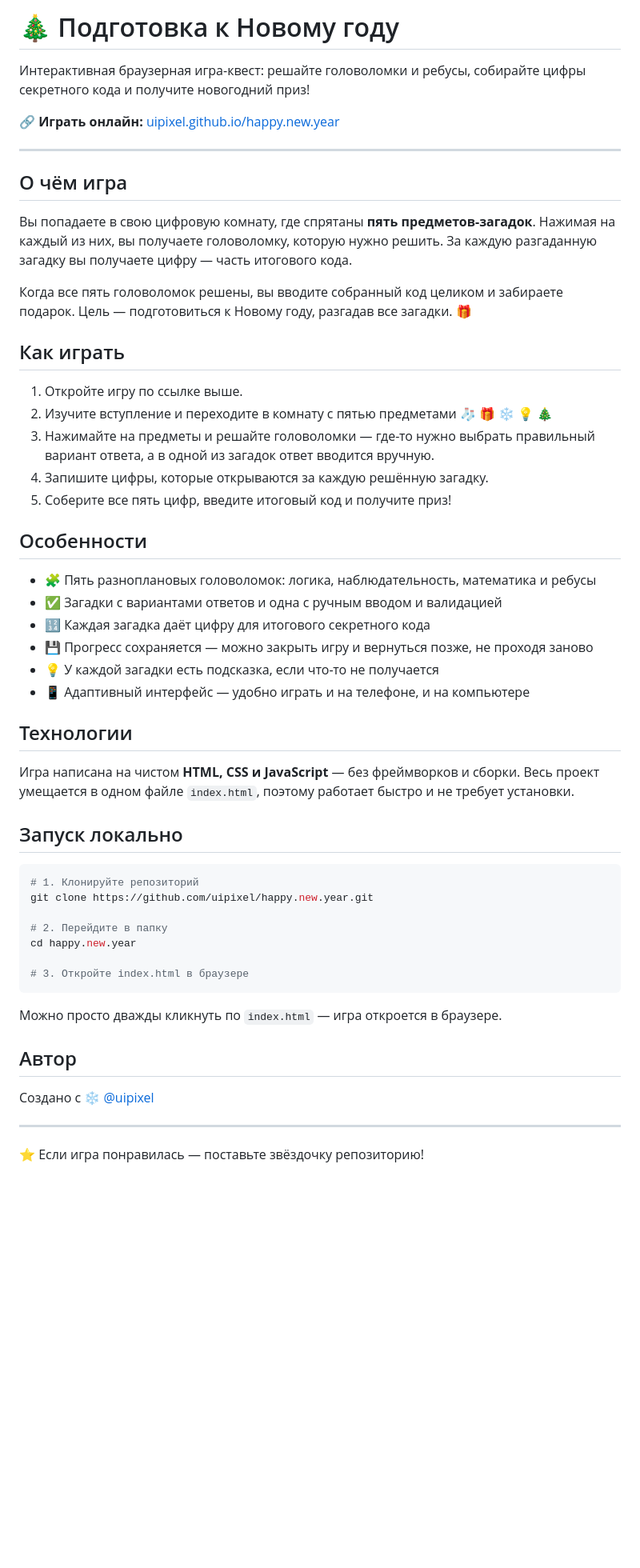
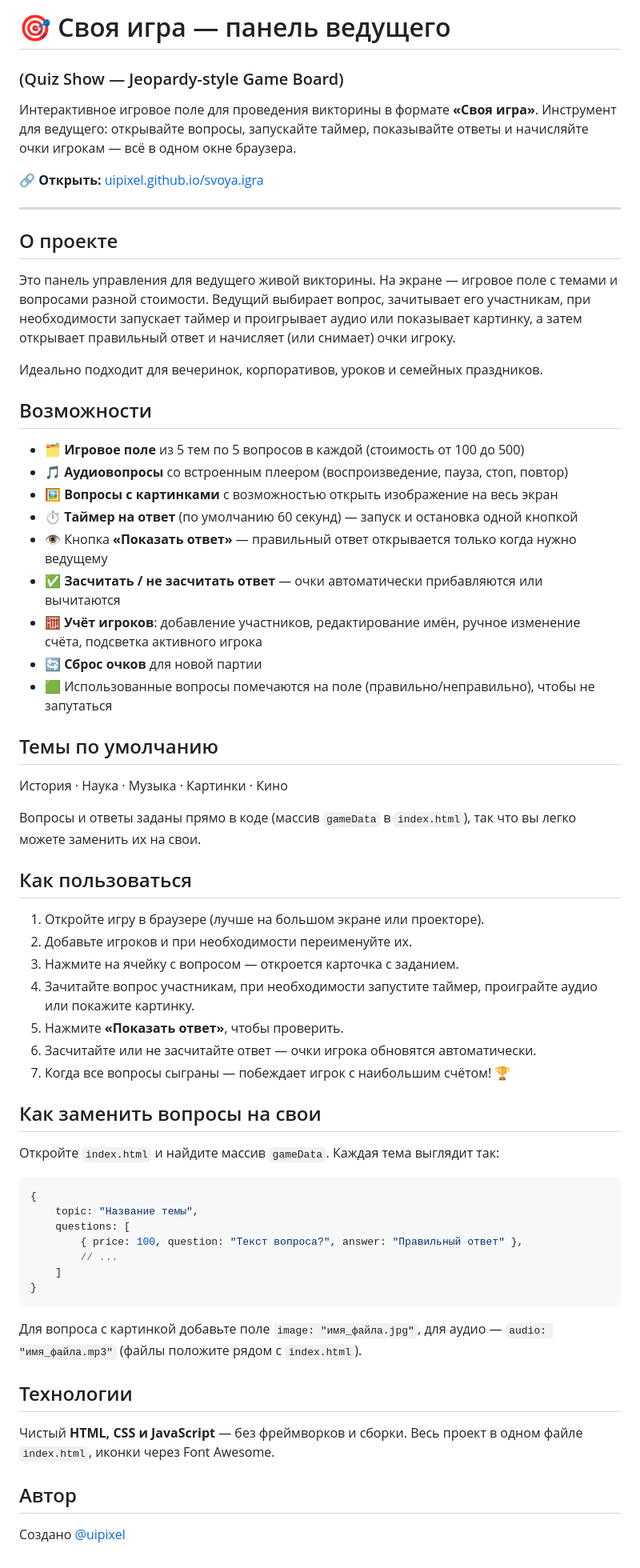
Before and after one commit to uipixel/svoya.igra, a Markdown page: README.md, the part around the change. Shown at 80% size. Rendered like a GitHub page; blank space fills up the shorter version.

````diff
--- a/README.md
+++ b/README.md
@@ -1,56 +1,66 @@
-# 🎄 Подготовка к Новому году
+# 🎯 Своя игра — панель ведущего
+### (Quiz Show — Jeopardy-style Game Board)
 
-Интерактивная браузерная игра-квест: решайте головоломки и ребусы, собирайте цифры секретного кода и получите новогодний приз!
+Интерактивное игровое поле для проведения викторины в формате **«Своя игра»**. Инструмент для ведущего: открывайте вопросы, запускайте таймер, показывайте ответы и начисляйте очки игрокам — всё в одном окне браузера.
 
-🔗 **Играть онлайн:** [uipixel.github.io/happy.new.year](https://uipixel.github.io/happy.new.year/)
+🔗 **Открыть:** [uipixel.github.io/svoya.igra](https://uipixel.github.io/svoya.igra/)
 
 ---
 
-## О чём игра
+## О проекте
 
-Вы попадаете в свою цифровую комнату, где спрятаны **пять предметов-загадок**. Нажимая на каждый из них, вы получаете головоломку, которую нужно решить. За каждую разгаданную загадку вы получаете цифру — часть итогового кода.
+Это панель управления для ведущего живой викторины. На экране — игровое поле с темами и вопросами разной стоимости. Ведущий выбирает вопрос, зачитывает его участникам, при необходимости запускает таймер и проигрывает аудио или показывает картинку, а затем открывает правильный ответ и начисляет (или снимает) очки игроку.
 
-Когда все пять головоломок решены, вы вводите собранный код целиком и забираете подарок. Цель — подготовиться к Новому году, разгадав все загадки. 🎁
+Идеально подходит для вечеринок, корпоративов, уроков и семейных праздников.
 
-## Как играть
+## Возможности
 
-1. Откройте игру по ссылке выше.
-2. Изучите вступление и переходите в комнату с пятью предметами 🧦 🎁 ❄️ 💡 🎄
-3. Нажимайте на предметы и решайте головоломки — где-то нужно выбрать правильный вариант ответа, а в одной из загадок ответ вводится вручную.
-4. Запишите цифры, которые открываются за каждую решённую загадку.
-5. Соберите все пять цифр, введите итоговый код и получите приз!
+- 🗂️ **Игровое поле** из 5 тем по 5 вопросов в каждой (стоимость от 100 до 500)
+- 🎵 **Аудиовопросы** со встроенным плеером (воспроизведение, пауза, стоп, повтор)
+- 🖼️ **Вопросы с картинками** с возможностью открыть изображение на весь экран
+- ⏱️ **Таймер на ответ** (по умолчанию 60 секунд) — запуск и остановка одной кнопкой
+- 👁️ Кнопка **«Показать ответ»** — правильный ответ открывается только когда нужно ведущему
+- ✅ **Засчитать / не засчитать ответ** — очки автоматически прибавляются или вычитаются
+- 🧮 **Учёт игроков**: добавление участников, редактирование имён, ручное изменение счёта, подсветка активного игрока
+- 🔄 **Сброс очков** для новой партии
+- 🟩 Использованные вопросы помечаются на поле (правильно/неправильно), чтобы не запутаться
 
-## Особенности
+## Темы по умолчанию
 
-- 🧩 Пять разноплановых головоломок: логика, наблюдательность, математика и ребусы
-- ✅ Загадки с вариантами ответов и одна с ручным вводом и валидацией
-- 🔢 Каждая загадка даёт цифру для итогового секретного кода
-- 💾 Прогресс сохраняется — можно закрыть игру и вернуться позже, не проходя заново
-- 💡 У каждой загадки есть подсказка, если что-то не получается
-- 📱 Адаптивный интерфейс — удобно играть и на телефоне, и на компьютере
+История · Наука · Музыка · Картинки · Кино
+
+Вопросы и ответы заданы прямо в коде (массив `gameData` в `index.html`), так что вы легко можете заменить их на свои.
+
+## Как пользоваться
+
+1. Откройте игру в браузере (лучше на большом экране или проекторе).
+2. Добавьте игроков и при необходимости переименуйте их.
+3. Нажмите на ячейку с вопросом — откроется карточка с заданием.
+4. Зачитайте вопрос участникам, при необходимости запустите таймер, проиграйте аудио или покажите картинку.
+5. Нажмите **«Показать ответ»**, чтобы проверить.
+6. Засчитайте или не засчитайте ответ — очки игрока обновятся автоматически.
+7. Когда все вопросы сыграны — побеждает игрок с наибольшим счётом! 🏆
+
+## Как заменить вопросы на свои
+
+Откройте `index.html` и найдите массив `gameData`. Каждая тема выглядит так:
+
+```javascript
+{
+    topic: "Название темы",
+    questions: [
+        { price: 100, question: "Текст вопроса?", answer: "Правильный ответ" },
+        // ...
+    ]
+}
+```
+
+Для вопроса с картинкой добавьте поле `image: "имя_файла.jpg"`, для аудио — `audio: "имя_файла.mp3"` (файлы положите рядом с `index.html`).
 
 ## Технологии
 
-Игра написана на чистом **HTML, CSS и JavaScript** — без фреймворков и сборки. Весь проект умещается в одном файле `index.html`, поэтому работает быстро и не требует установки.
-
-## Запуск локально
-
-```bash
-# 1. Клонируйте репозиторий
-git clone https://github.com/uipixel/happy.new.year.git
-
-# 2. Перейдите в папку
-cd happy.new.year
-
-# 3. Откройте index.html в браузере
-```
-
-Можно просто дважды кликнуть по `index.html` — игра откроется в браузере.
+Чистый **HTML, CSS и JavaScript** — без фреймворков и сборки. Весь проект в одном файле `index.html`, иконки через Font Awesome.
 
 ## Автор
 
-Создано с ❄️ [@uipixel](https://github.com/uipixel)
-
----
-
-⭐ Если игра понравилась — поставьте звёздочку репозиторию!
+Создано [@uipixel](https://github.com/uipixel)
````
